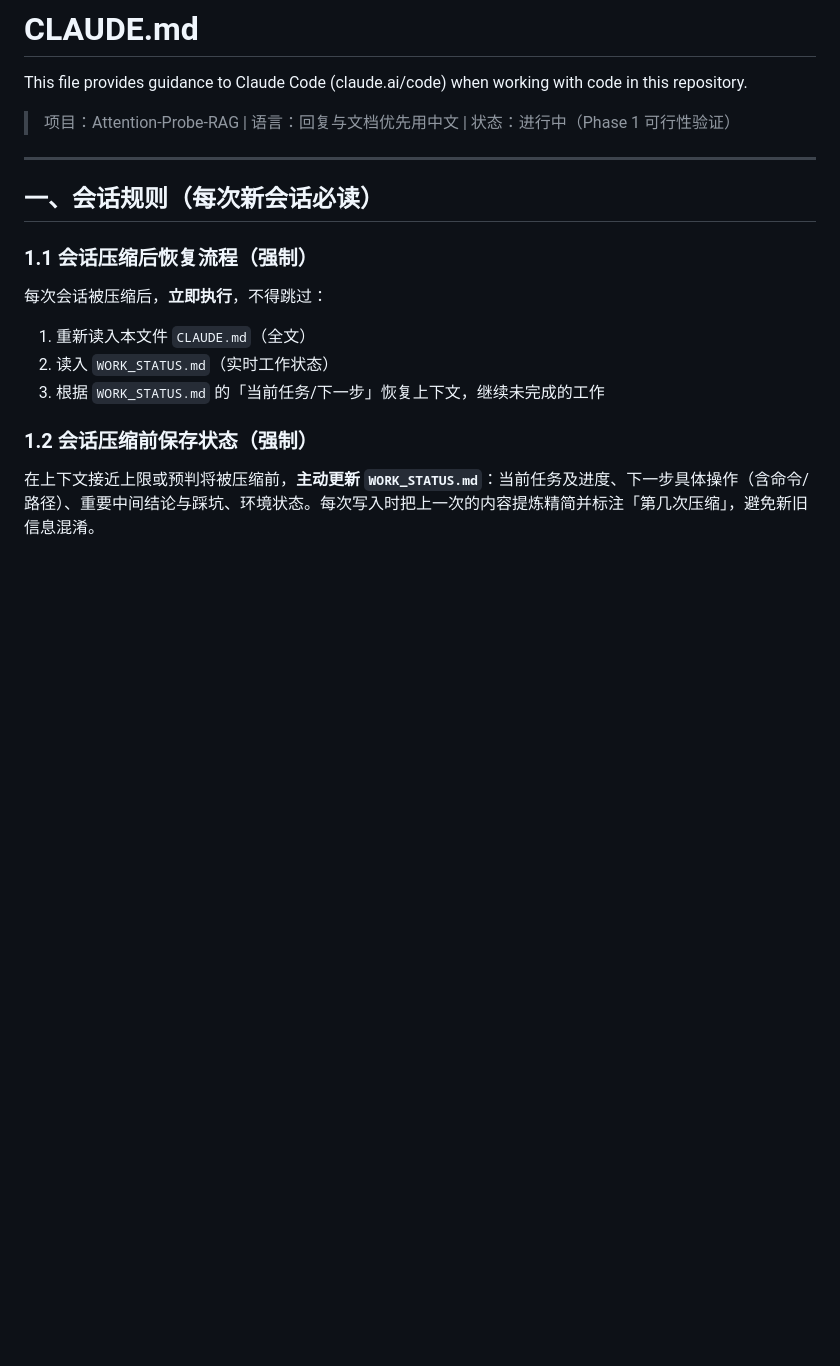
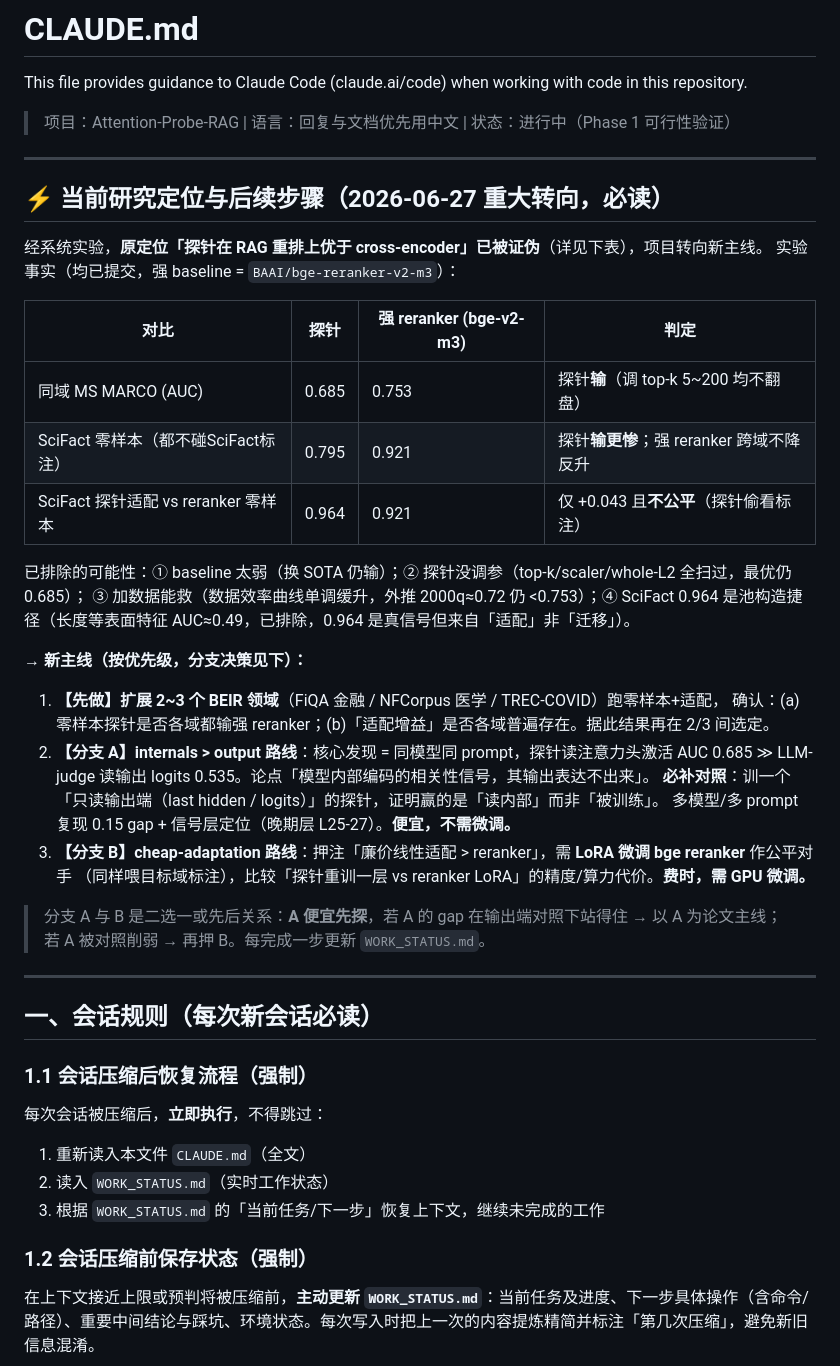
Before and after one commit to new-life-fch/my_paper_project, a Markdown page: CLAUDE.md, the part around the change. Drawn GitHub-style; blank space fills up the shorter version.

```diff
--- a/CLAUDE.md
+++ b/CLAUDE.md
@@ -3,6 +3,36 @@
 This file provides guidance to Claude Code (claude.ai/code) when working with code in this repository.
 
 > 项目：Attention-Probe-RAG | 语言：回复与文档优先用中文 | 状态：进行中（Phase 1 可行性验证）
+
+---
+
+## ⚡ 当前研究定位与后续步骤（2026-06-27 重大转向，必读）
+
+经系统实验，**原定位「探针在 RAG 重排上优于 cross-encoder」已被证伪**（详见下表），项目转向新主线。
+实验事实（均已提交，强 baseline = `BAAI/bge-reranker-v2-m3`）：
+
+| 对比 | 探针 | 强 reranker (bge-v2-m3) | 判定 |
+|------|------|------------------------|------|
+| 同域 MS MARCO (AUC) | 0.685 | 0.753 | 探针**输**（调 top-k 5~200 均不翻盘）|
+| SciFact 零样本（都不碰SciFact标注）| 0.795 | 0.921 | 探针**输更惨**；强 reranker 跨域不降反升 |
+| SciFact 探针适配 vs reranker 零样本 | 0.964 | 0.921 | 仅 +0.043 且**不公平**（探针偷看标注）|
+
+已排除的可能性：① baseline 太弱（换 SOTA 仍输）；② 探针没调参（top-k/scaler/whole-L2 全扫过，最优仍 0.685）；
+③ 加数据能救（数据效率曲线单调缓升，外推 2000q≈0.72 仍 <0.753）；④ SciFact 0.964 是池构造捷径（长度等表面特征 AUC≈0.49，已排除，0.964 是真信号但来自「适配」非「迁移」）。
+
+**→ 新主线（按优先级，分支决策见下）：**
+
+1. **【先做】扩展 2~3 个 BEIR 领域**（FiQA 金融 / NFCorpus 医学 / TREC-COVID）跑零样本+适配，
+   确认：(a) 零样本探针是否各域都输强 reranker；(b)「适配增益」是否各域普遍存在。据此结果再在 2/3 间选定。
+2. **【分支 A】internals > output 路线**：核心发现 = 同模型同 prompt，探针读注意力头激活 AUC 0.685 ≫
+   LLM-judge 读输出 logits 0.535。论点「模型内部编码的相关性信号，其输出表达不出来」。
+   **必补对照**：训一个「只读输出端（last hidden / logits）」的探针，证明赢的是「读内部」而非「被训练」。
+   多模型/多 prompt 复现 0.15 gap + 信号层定位（晚期层 L25-27）。**便宜，不需微调。**
+3. **【分支 B】cheap-adaptation 路线**：押注「廉价线性适配 > reranker」，需 **LoRA 微调 bge reranker** 作公平对手
+   （同样喂目标域标注），比较「探针重训一层 vs reranker LoRA」的精度/算力代价。**费时，需 GPU 微调。**
+
+> 分支 A 与 B 是二选一或先后关系：**A 便宜先探**，若 A 的 gap 在输出端对照下站得住 → 以 A 为论文主线；
+> 若 A 被对照削弱 → 再押 B。每完成一步更新 `WORK_STATUS.md`。
 
 ---
 
```
Also changed, not shown: WORK_STATUS.md (+16 -14 lines).
